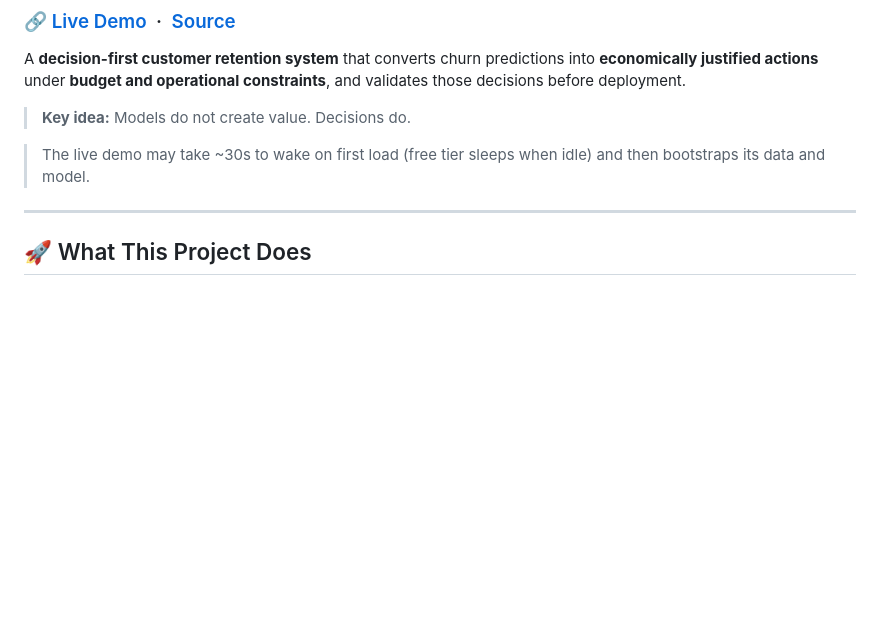
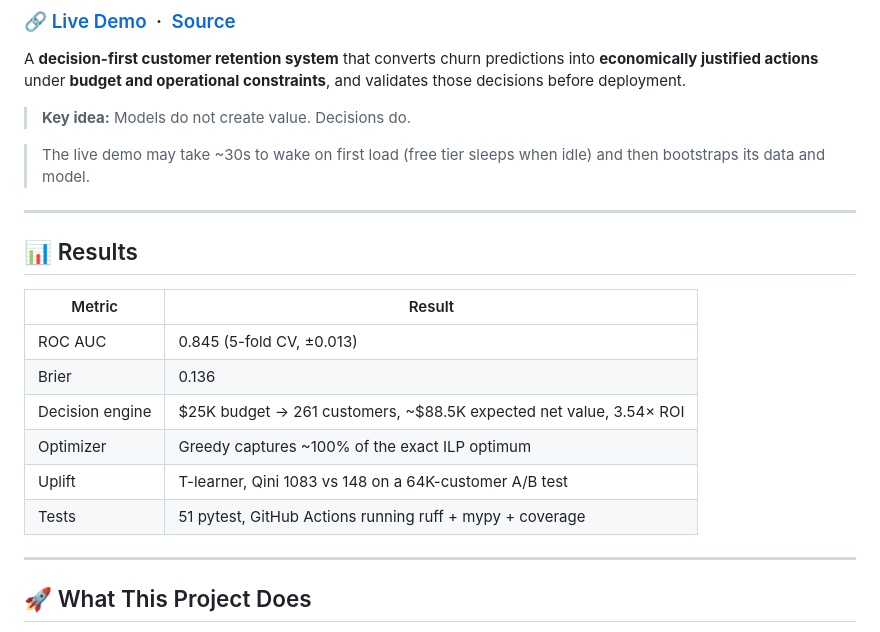
Before and after one commit to shrsth/decision-driven-customer-retention, a Markdown page: README.md, the part around the change. GitHub-like rendering; blank space fills up the shorter version.

Commit message:
Add Results table with headline metrics
Surfaces the verified numbers (ROC AUC, Brier, decision-engine value,
optimizer gap, uplift Qini, test count) near the top of the README,
which previously described methodology without stating outcomes.

Co-Authored-By: Claude Opus 5 <noreply@anthropic.com>

```diff
--- a/README.md
+++ b/README.md
@@ -7,6 +7,19 @@ A **decision-first customer retention system** that converts churn predictions i
 > **Key idea:** Models do not create value. Decisions do.
 
 > The live demo may take ~30s to wake on first load (free tier sleeps when idle) and then bootstraps its data and model.
+
+---
+
+## 📊 Results
+
+| Metric | Result |
+|---|---|
+| ROC AUC | 0.845 (5-fold CV, ±0.013) |
+| Brier | 0.136 |
+| Decision engine | $25K budget → 261 customers, ~$88.5K expected net value, 3.54× ROI |
+| Optimizer | Greedy captures ~100% of the exact ILP optimum |
+| Uplift | T-learner, Qini 1083 vs 148 on a 64K-customer A/B test |
+| Tests | 51 pytest, GitHub Actions running ruff + mypy + coverage |
 
 ---
 
```
